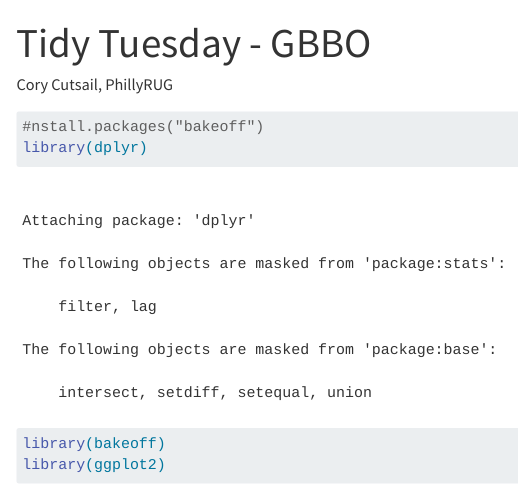
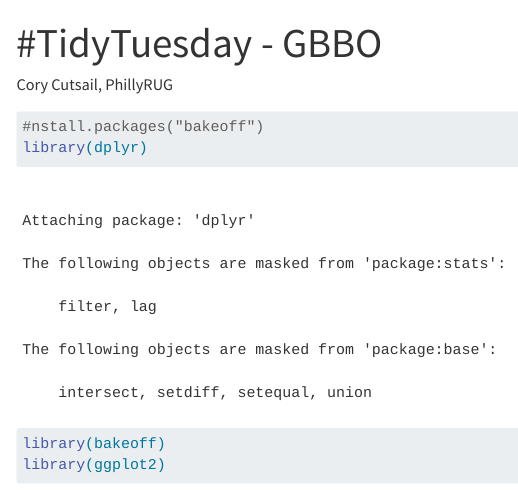
Before and after one commit to PhillyRUG/PhillyRUG, a Quarto document (content/tt20221025.qmd): the page in a window 1100 px wide, from its top. Rendered offline with R 4.5, knitr and Pandoc in place of Quarto, with nearby package versions; some code elsewhere in the file could not run offline; menus at the side of the page are left out.

Commit message:
site cleanup

```diff
--- a/_quarto.yml
+++ b/_quarto.yml
@@ -27,6 +27,7 @@
     style: "docked"
     search: true
     collapse-level: 2
+    collapsed: true
     contents:
       - href: "index.qmd"
         text: Welcome
@@ -35,9 +36,8 @@
       - section: Tidy Tuesday
         contents:
           - content/tt20220809.qmd
+          - content/tt20221025.qmd
       - section: Journal Club
-        contents:
-          - content/prob_weather_fc.qmd
 
 
 
--- a/tt_20221025.qmd
+++ b/content/tt20221025.qmd
@@ -1,5 +1,5 @@
 ---
-title: "Tidy Tuesday - GBBO"
+title: "#TidyTuesday - GBBO"
 author: "Cory Cutsail, PhillyRUG"
 editor: visual
 ---
```
Also changed, not shown: 14 other files.
